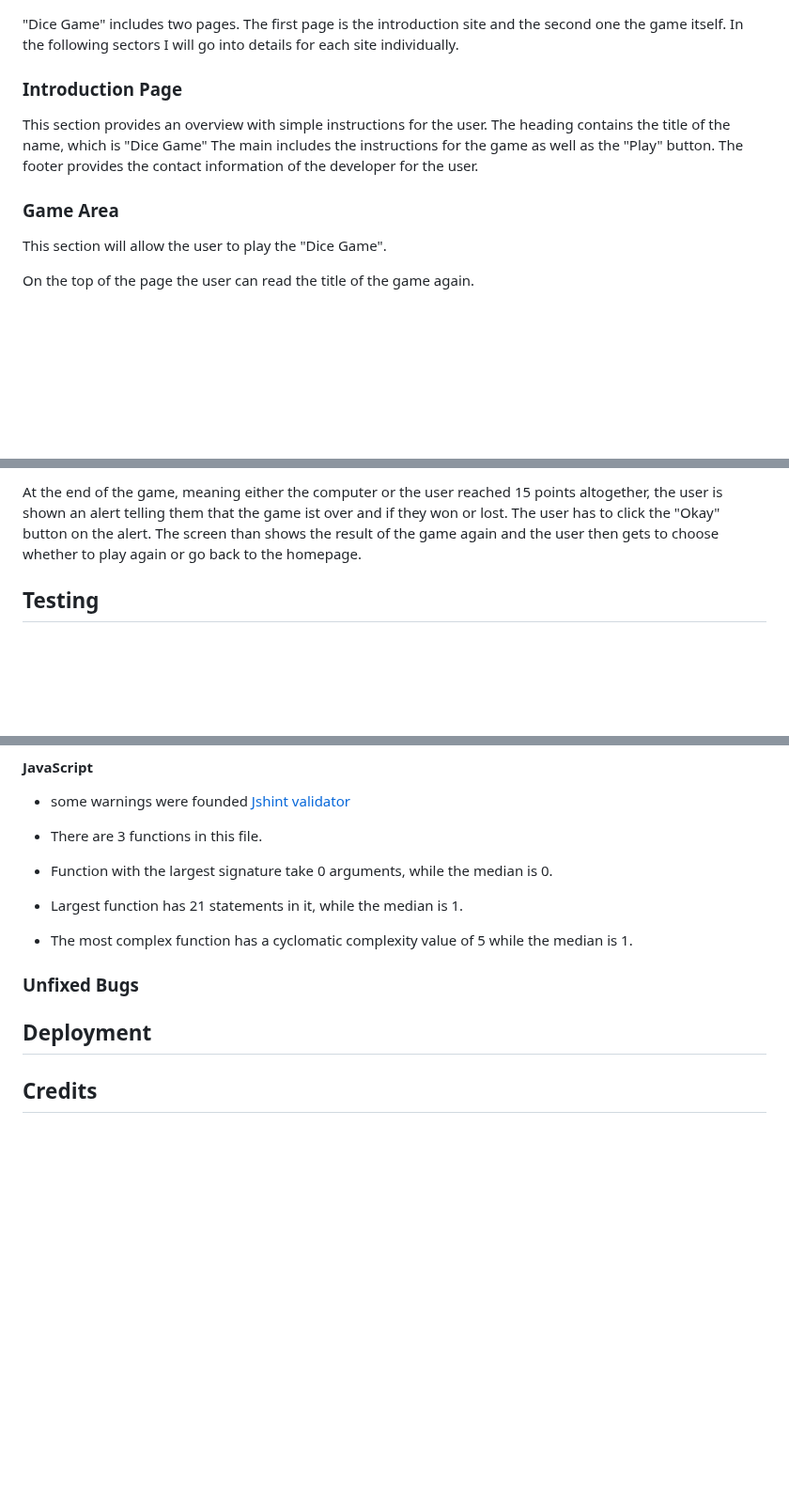
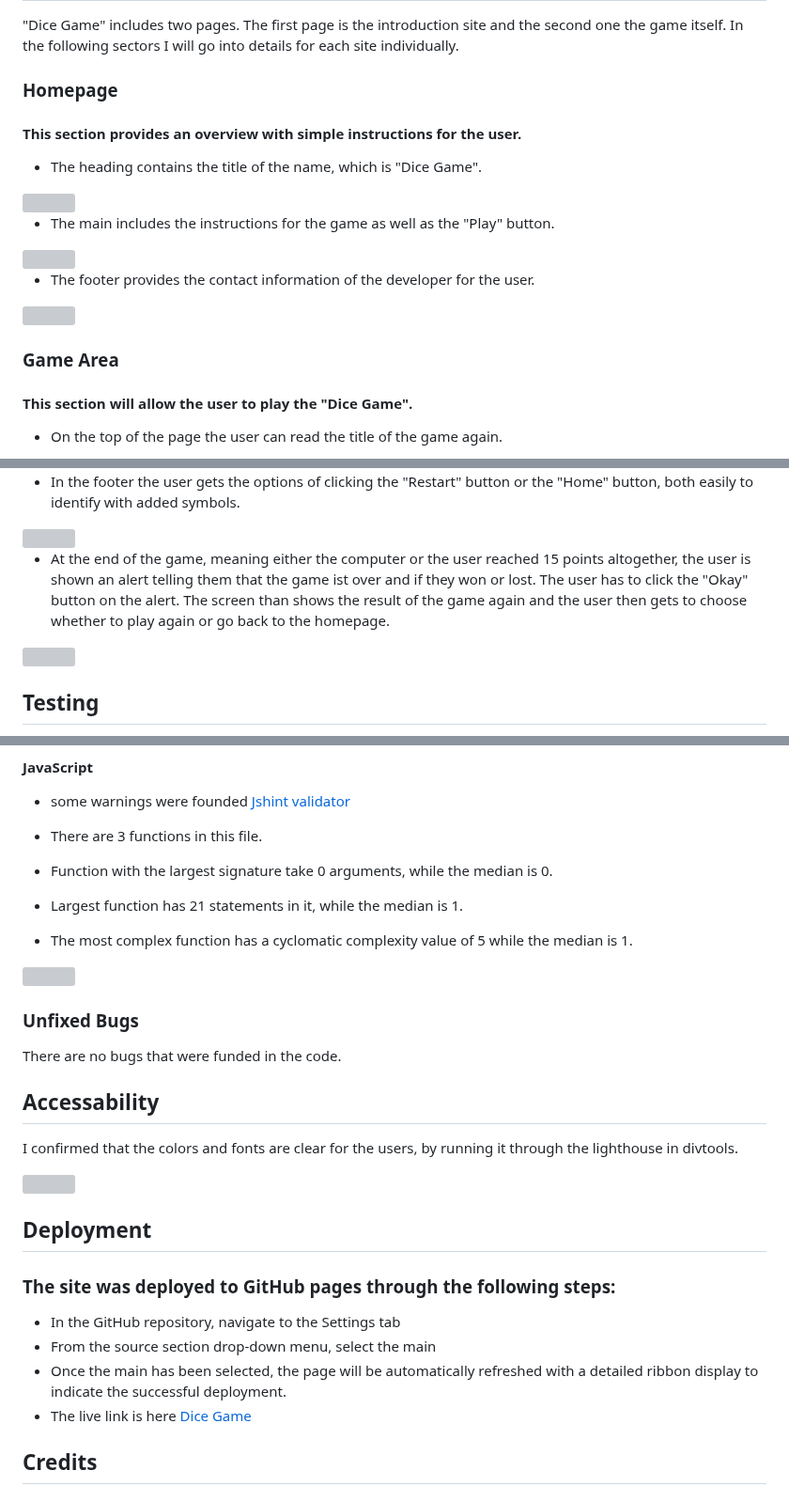
Before and after one commit to Christianalamassi/First-js-project, a Markdown page: README.md, 3 parts joined by grey strips. Shown at 94% size. Rendered like a GitHub page; blank space fills up the shorter version; grey boxes are pictures that could not be loaded.

Commit message:
docs: add README.md file

```diff
--- a/README.md
+++ b/README.md
@@ -7,14 +7,23 @@
 ## Features
 "Dice Game" includes two pages. The first page is the introduction site and the second one the game itself. In the following sectors I will go into details for each site individually.
 
-### Introduction Page
-This section provides an overview with simple instructions for the user.
- The heading contains the title of the name, which is "Dice Game"
-The main includes the instructions for the game as well as the "Play" button.
-The footer provides the contact information of the developer for the user.
+### Homepage
+#### This section provides an overview with simple instructions for the user.
+
+ - The heading contains the title of the name, which is "Dice Game".
+
+<img src="img-readme/h-1.jpg">
+
+- The main includes the instructions for the game as well as the "Play" button.
+
+<img src="img-readme/m-1.jpg">
+
+- The footer provides the contact information of the developer for the user.
+
+<img src="img-readme/f-1.jpg">
 
 ### Game Area
-This section will allow the user to play the "Dice Game".
+#### This section will allow the user to play the "Dice Game".
 
-On the top of the page the user can read the title of the game again.
+- On the top of the page the user can read the title of the game again.
 
@@ -28,3 +38,3 @@ In the footer the user gets the options of clicking the "Restart" button or the
 
-At the end of the game, meaning either the computer or the user reached 15 points altogether, the user is shown an alert telling them that the game ist over and if they won or lost. The user has to click the "Okay" button on the alert. The screen than shows the result of the game again and the user then gets to choose whether to play again or go back to the homepage.
+- In the footer the user gets the options of clicking the "Restart" button or the "Home" button, both easily to identify with added symbols.
 
@@ -31,2 +42,3 @@ At the end of the game, meaning either the computer or the user reached 15 point
 
+- At the end of the game, meaning either the computer or the user reached 15 points altogether, the user is shown an alert telling them that the game ist over and if they won or lost. The user has to click the "Okay" button on the alert. The screen than shows the result of the game again and the user then gets to choose whether to play again or go back to the homepage.
 
@@ -55,3 +87,6 @@ No errors were found when passing through the official [(Jigsaw) validator](http
 ### Unfixed Bugs
+There are no bugs that were funded in the code.
 
+## Accessability
+I confirmed that the colors and fonts are clear for the users, by running it through the lighthouse in divtools.
 
@@ -58,6 +94,12 @@ No errors were found when passing through the official [(Jigsaw) validator](http
 
 ## Deployment
 
+### The site was deployed to GitHub pages through the following steps:
+
+- In the GitHub repository, navigate to the Settings tab
+- From the source section drop-down menu, select the main
+- Once the main has been selected, the page will be automatically refreshed with a detailed ribbon display to indicate the successful deployment.
+- The live link is here [Dice Game](https://christianalamassi.github.io/First-js-project/)
 
 ## Credits
 
```
Also changed, not shown: other parts of README.md (+33 -4 lines).
